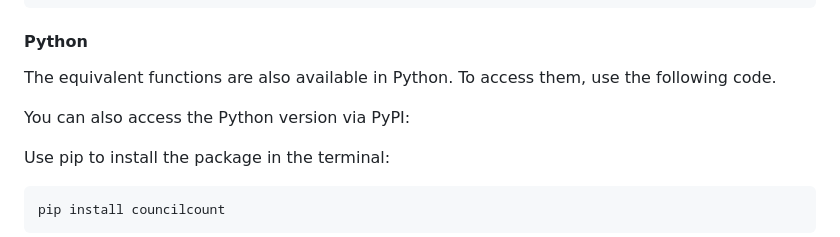
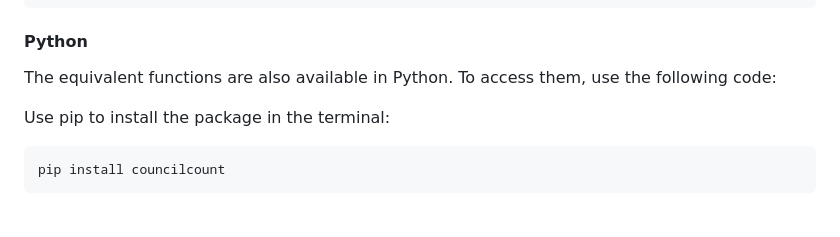
Before and after one commit to NewYorkCityCouncil/councilcount, a Markdown page: README.md, the part around the change. Drawn GitHub-style; blank space fills up the shorter version.

````diff
--- a/README.md
+++ b/README.md
@@ -88,9 +88,7 @@ get_geo_estimates(acs_year = "2022", geo = "councildist", var_codes = vars, boun
 #### Python
 
 The equivalent functions are also available in Python. To access them,
-use the following code.
-
-You can also access the Python version via PyPI:
+use the following code:
 
 Use pip to install the package in the terminal:
 ``` bash
````
